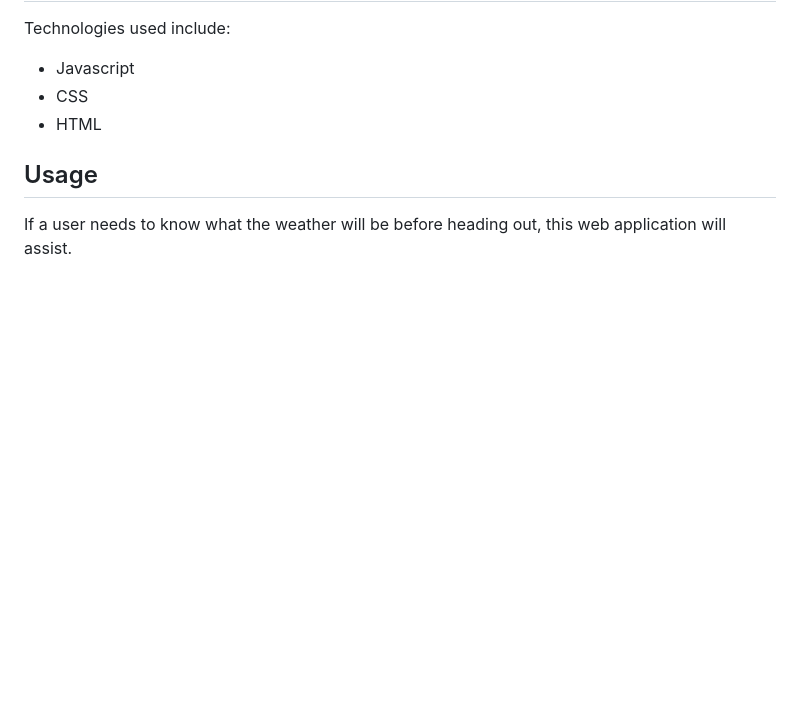
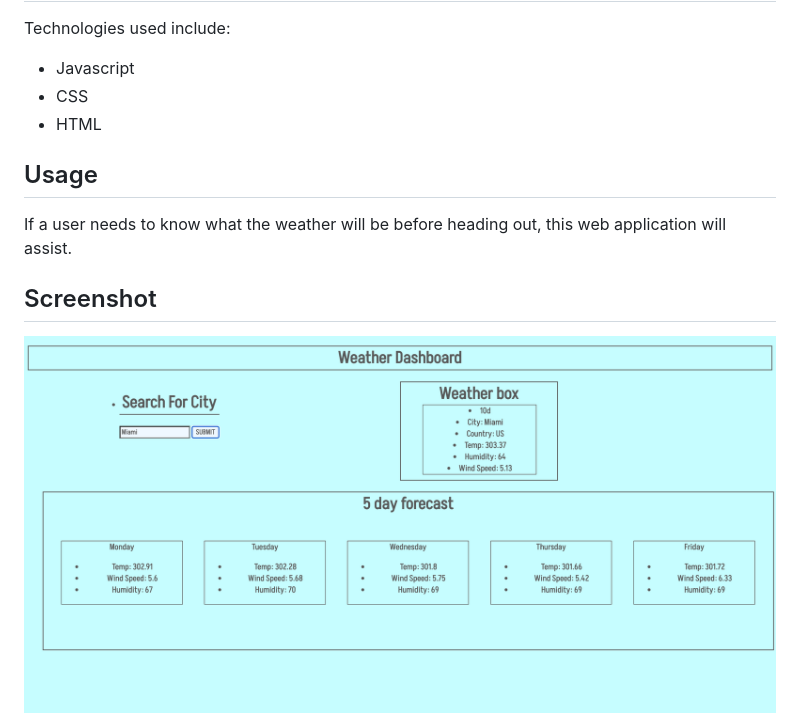
Before and after one commit to CelineDavilmar/WhatsTheWeather, a Markdown page: ReadMe.md, the part around the change. Rendered like a GitHub page; pictures changed too: pic1.png (added); blank space fills up the shorter version.

```diff
--- a/ReadMe.md
+++ b/ReadMe.md
@@ -19,3 +19,7 @@ Technologies used include:
 
 ## Usage
 If a user needs to know what the weather will be before heading out, this web application will assist.
+
+## Screenshot
+
+<img src="pic1.png" alt="Alt text" title="Optional title">
```
Also changed, not shown: 5 other files.
